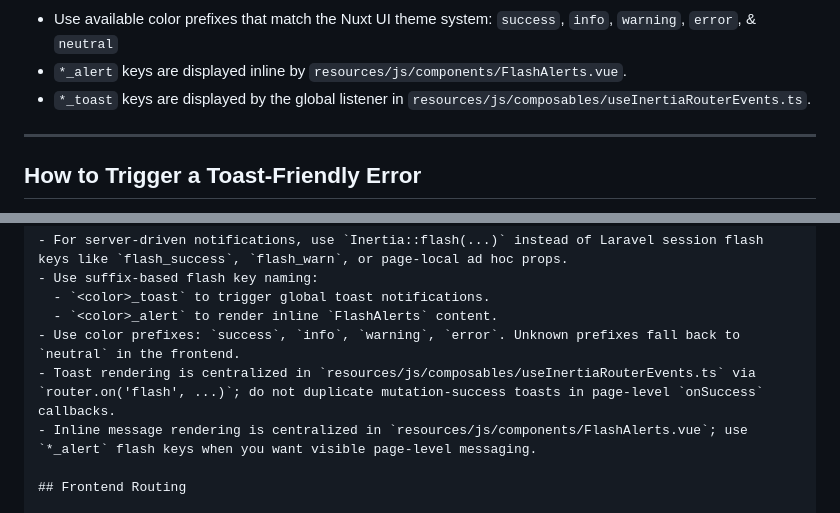
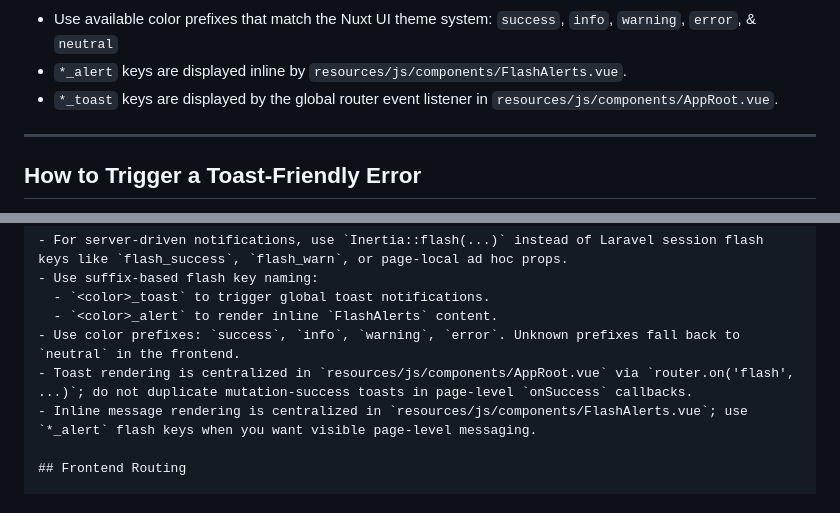
Before and after one commit to connorabbas/laravel-nuxtui-starter-kit, a Markdown page: README.md, 2 parts joined by grey strips. Drawn GitHub-style.

Commit message:
fix: forgot to update README with updated router event details

```diff
--- a/README.md
+++ b/README.md
@@ -171,7 +171,7 @@ Behavior:
 
 - Use available color prefixes that match the Nuxt UI theme system: `success`, `info`, `warning`, `error`, & `neutral`
 - `*_alert` keys are displayed inline by `resources/js/components/FlashAlerts.vue`.
-- `*_toast` keys are displayed by the global listener in `resources/js/composables/useInertiaRouterEvents.ts`.
+- `*_toast` keys are displayed by the global router event listener in `resources/js/components/AppRoot.vue`.
 
 ---
 
@@ -255,7 +255,7 @@ This application is a starter kit based on Laravel + Nuxt UI components, relevan
   - `<color>_toast` to trigger global toast notifications.
   - `<color>_alert` to render inline `FlashAlerts` content.
 - Use color prefixes: `success`, `info`, `warning`, `error`. Unknown prefixes fall back to `neutral` in the frontend.
-- Toast rendering is centralized in `resources/js/composables/useInertiaRouterEvents.ts` via `router.on('flash', ...)`; do not duplicate mutation-success toasts in page-level `onSuccess` callbacks.
+- Toast rendering is centralized in `resources/js/components/AppRoot.vue` via `router.on('flash', ...)`; do not duplicate mutation-success toasts in page-level `onSuccess` callbacks.
 - Inline message rendering is centralized in `resources/js/components/FlashAlerts.vue`; use `*_alert` flash keys when you want visible page-level messaging.
 
 ## Frontend Routing
```
